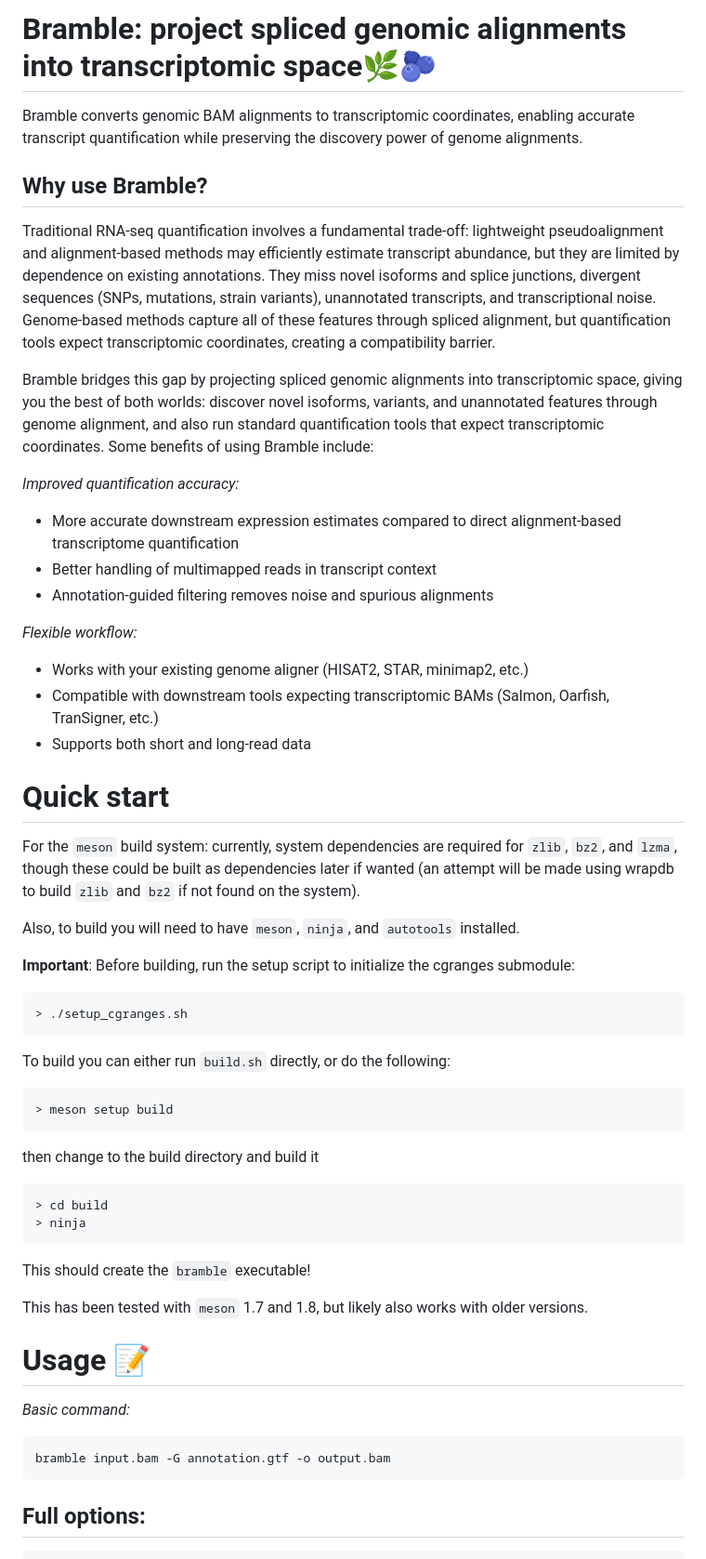
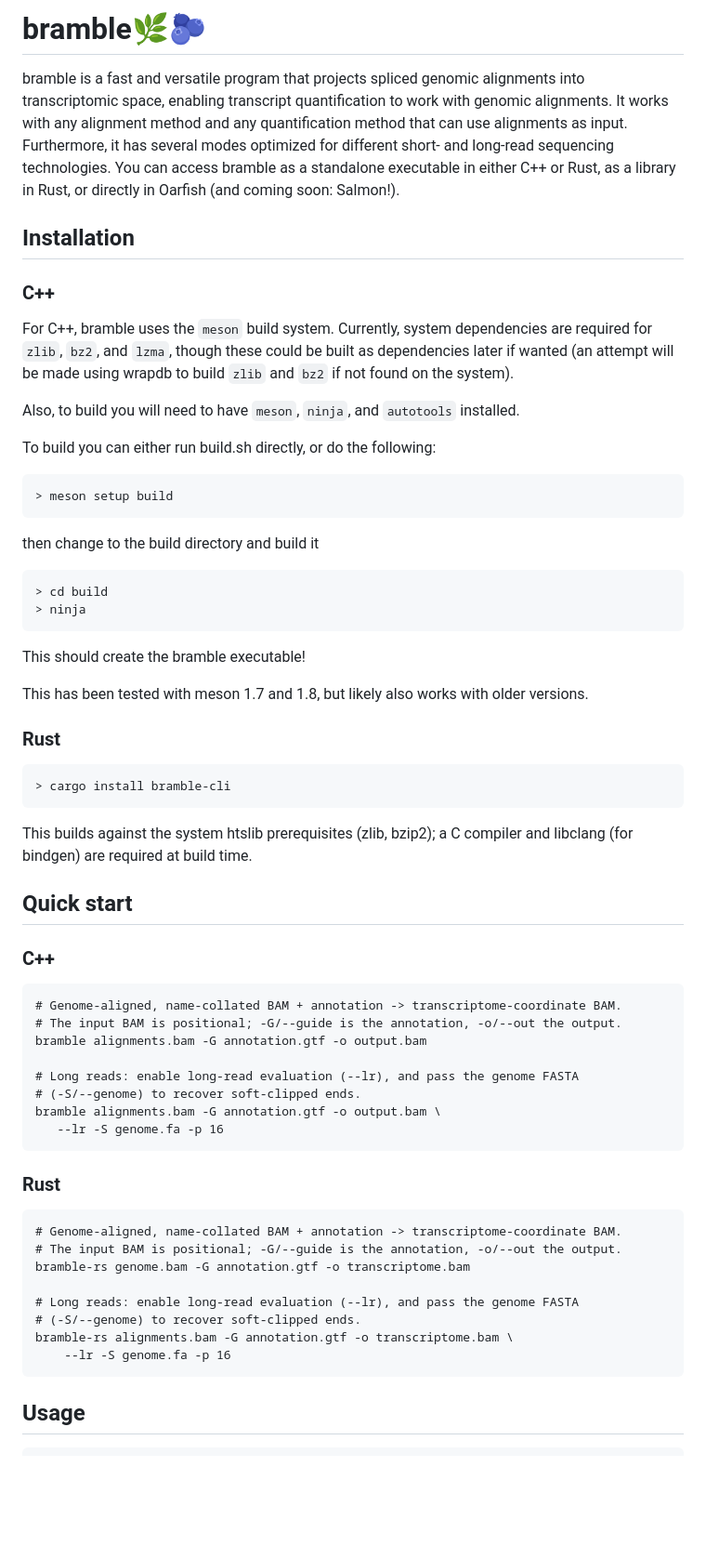
Before and after one commit to zrudnick/bramble, a Markdown page: README.md, the part around one of its changes. Shown at 93% size. GitHub-like rendering; blank space fills up the shorter version.

````diff
--- a/README.md
+++ b/README.md
@@ -1,44 +1,19 @@
-# Bramble: project spliced genomic alignments into transcriptomic space🌿🫐
-Bramble converts genomic BAM alignments to transcriptomic coordinates, enabling accurate transcript quantification while preserving the discovery power of genome alignments.
+# bramble🌿🫐
 
-## Why use Bramble?
+bramble is a fast and versatile program that projects spliced genomic alignments into transcriptomic space, enabling transcript quantification to work with genomic alignments. It works with any alignment method and any quantification method that can use alignments as input. Furthermore, it has several modes optimized for different short- and long-read sequencing technologies. You can access bramble as a standalone executable in either C++ or Rust, as a library in Rust, or directly in Oarfish (and coming soon: Salmon!).
 
-Traditional RNA-seq quantification involves a fundamental trade-off: lightweight pseudoalignment and alignment-based methods may efficiently estimate transcript abundance, but they are limited by dependence on existing annotations. They miss novel isoforms and splice junctions, divergent sequences (SNPs, mutations, strain variants), unannotated transcripts, and transcriptional noise. Genome-based methods capture all of these features through spliced alignment, but quantification tools expect transcriptomic coordinates, creating a compatibility barrier.
+## Installation
 
-Bramble bridges this gap by projecting spliced genomic alignments into transcriptomic space, giving you the best of both worlds: discover novel isoforms, variants, and unannotated features through genome alignment, and also run standard quantification tools that expect transcriptomic coordinates. Some benefits of using Bramble include:
-
-*Improved quantification accuracy:*
-- More accurate downstream expression estimates compared to direct alignment-based transcriptome quantification
-- Better handling of multimapped reads in transcript context
-- Annotation-guided filtering removes noise and spurious alignments
-
-*Flexible workflow:*
-- Works with your existing genome aligner (HISAT2, STAR, minimap2, etc.)
-- Compatible with downstream tools expecting transcriptomic BAMs (Salmon, Oarfish, TranSigner, etc.)
-- Supports both short and long-read data
-
-# Quick start
-
-For the `meson` build system: currently, system dependencies are required for
-`zlib`, `bz2`, and `lzma`, though these could be built as dependencies later
-if wanted (an attempt will be made using wrapdb to build `zlib` and `bz2` if
-not found on the system).
+### C++
+For C++, bramble uses the `meson` build system. Currently, system dependencies are required for `zlib`, `bz2`, and `lzma`, though these could be built as dependencies later if wanted (an attempt will be made using wrapdb to build `zlib` and `bz2` if not found on the system).
 
 Also, to build you will need to have `meson`, `ninja`, and `autotools` installed.
 
-**Important**: Before building, run the setup script to initialize the cgranges submodule:
-
-```
-> ./setup_cgranges.sh
-```
-
-To build you can either run `build.sh` directly, or do the following:
-
+To build you can either run build.sh directly, or do the following:
 
 ```
 > meson setup build
 ```
-
 then change to the build directory and build it
 
 ```
@@ -46,17 +21,43 @@ then change to the build directory and build it
 > ninja
 ```
 
-This should create the `bramble` executable!
+This should create the bramble executable!
 
-This has been tested with `meson` 1.7 and 1.8, but likely also works with older versions.
+This has been tested with meson 1.7 and 1.8, but likely also works with older versions.
 
-# Usage 📝
-
-*Basic command:*
+### Rust
 ```
-bramble input.bam -G annotation.gtf -o output.bam
+> cargo install bramble-cli
 ```
 
-## Full options:
+This builds against the system htslib prerequisites (zlib, bzip2); a C compiler and libclang (for bindgen) are required at build time.
+
+## Quick start
+
+### C++
+```
+# Genome-aligned, name-collated BAM + annotation -> transcriptome-coordinate BAM.
+# The input BAM is positional; -G/--guide is the annotation, -o/--out the output.
+bramble alignments.bam -G annotation.gtf -o output.bam
+
+# Long reads: enable long-read evaluation (--lr), and pass the genome FASTA
+# (-S/--genome) to recover soft-clipped ends.
+bramble alignments.bam -G annotation.gtf -o output.bam \
+   --lr -S genome.fa -p 16
+```
+
+### Rust
+```
+# Genome-aligned, name-collated BAM + annotation -> transcriptome-coordinate BAM.
+# The input BAM is positional; -G/--guide is the annotation, -o/--out the output.
+bramble-rs genome.bam -G annotation.gtf -o transcriptome.bam
+
+# Long reads: enable long-read evaluation (--lr), and pass the genome FASTA
+# (-S/--genome) to recover soft-clipped ends.
+bramble-rs alignments.bam -G annotation.gtf -o transcriptome.bam \
+    --lr -S genome.fa -p 16
+```
+
+## Usage
 
 ```
````
Also changed, not shown: other parts of README.md (+32 -17 lines).
